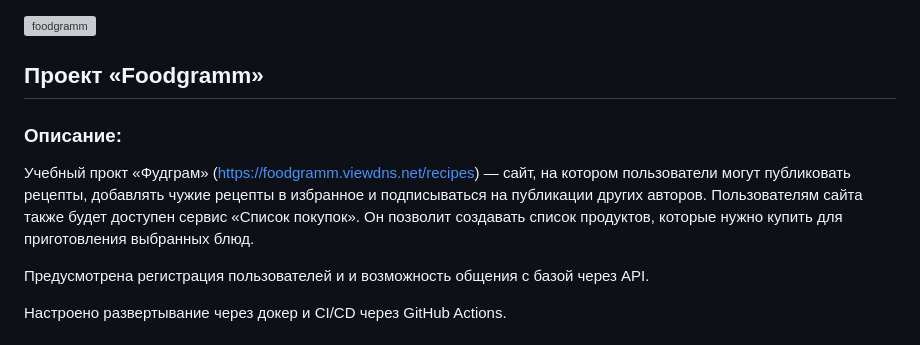
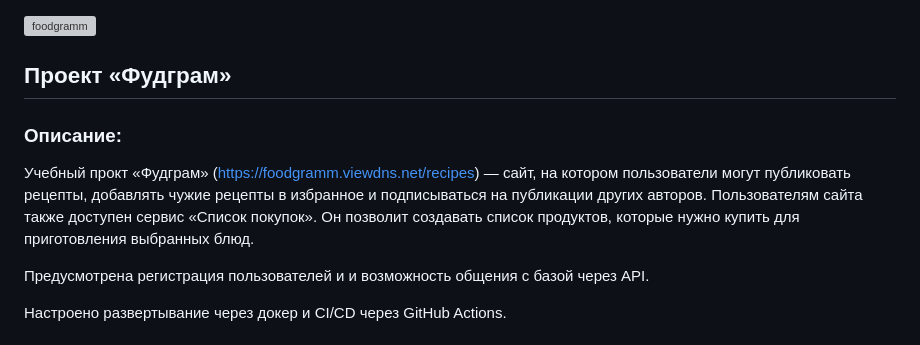
Before and after one commit to aleksey-vasilev/foodgram-project-react, a Markdown page: README.md, the part around one of its changes. Drawn GitHub-style; grey boxes are pictures that could not be loaded.

```diff
--- a/README.md
+++ b/README.md
@@ -1,10 +1,10 @@
 [![foodgramm](https://github.com/aleksey-vasilev/foodgram-project-react/actions/workflows/main.yml/badge.svg)](https://github.com/aleksey-vasilev/foodgram-project-react/actions/workflows/main.yml)
 
-## Проект «Foodgramm»
+## Проект «Фудграм»
 
 ### Описание:
 
-Учебный прокт «Фудграм» (https://foodgramm.viewdns.net/recipes) — сайт, на котором пользователи могут публиковать рецепты, добавлять чужие рецепты в избранное и подписываться на публикации других авторов. Пользователям сайта также будет доступен сервис «Список покупок». Он позволит создавать список продуктов, которые нужно купить для приготовления выбранных блюд.
+Учебный прокт «Фудграм» (https://foodgramm.viewdns.net/recipes) — сайт, на котором пользователи могут публиковать рецепты, добавлять чужие рецепты в избранное и подписываться на публикации других авторов. Пользователям сайта также доступен сервис «Список покупок». Он позволит создавать список продуктов, которые нужно купить для приготовления выбранных блюд.
 
 Предусмотрена регистрация пользователей и и возможность общения с базой через API.
 
```
Also changed, not shown: other parts of README.md (+40 -1 lines).
